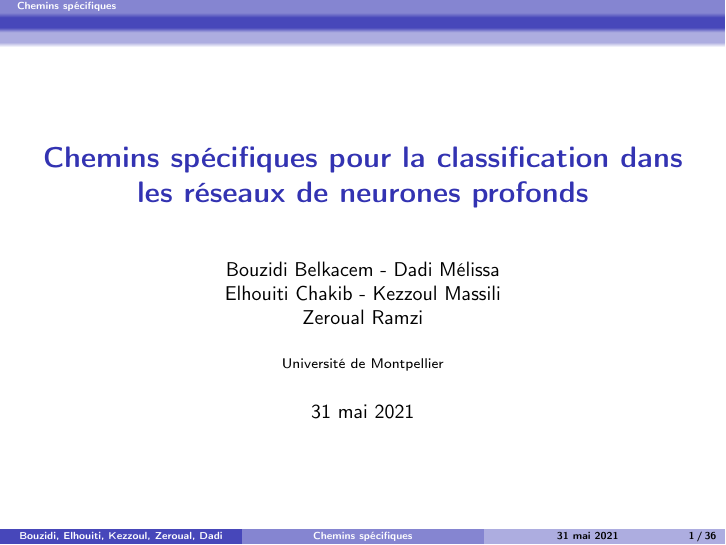
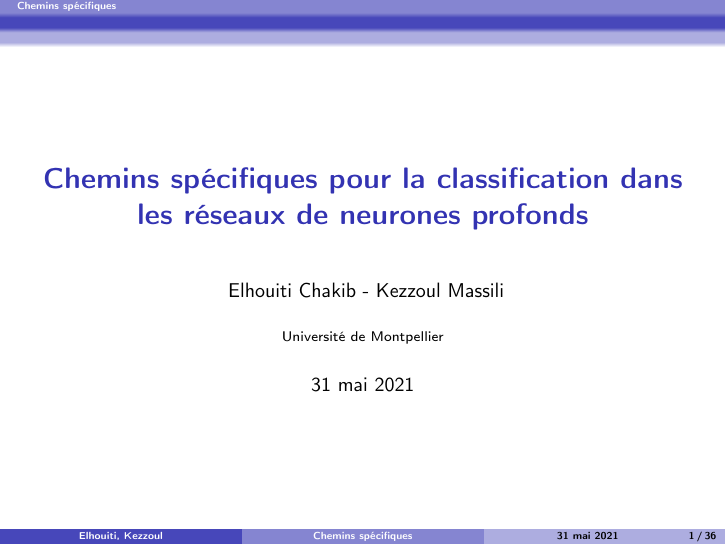
Before and after one commit to massykezzoul/mtq-neural-networks, LaTeX slides (soutenance/diapo.tex): page 1 of 37. Compiled offline with pdfLaTeX.

Commit message:
tnahaw Ga3

```diff
--- a/soutenance/diapo.tex
+++ b/soutenance/diapo.tex
@@ -30,7 +30,7 @@
 %\hypersetup{pdfpagemode=FullScreen}
 
 \title[Chemins spécifiques]{Chemins spécifiques pour la classification dans les réseaux de neurones profonds}
-\author[Bouzidi, Elhouiti, Kezzoul, Zeroual, Dadi]{Bouzidi Belkacem - Dadi Mélissa \\ Elhouiti Chakib - Kezzoul Massili \\ Zeroual Ramzi}
+\author[Elhouiti, Kezzoul]{ Elhouiti Chakib - Kezzoul Massili \\}
 \institute[]{Université de Montpellier}
 \date{\today}
 
```
Also changed, not shown: soutenance/diapo.pdf, soutenance/img/UMAP.png (added), soutenance/img/accueil.png (added), soutenance/img/sankey.png (added).
